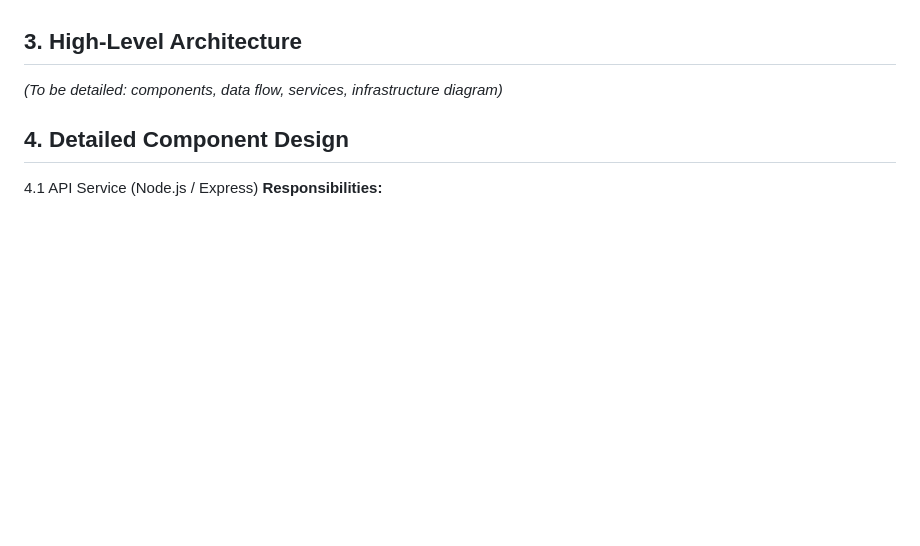
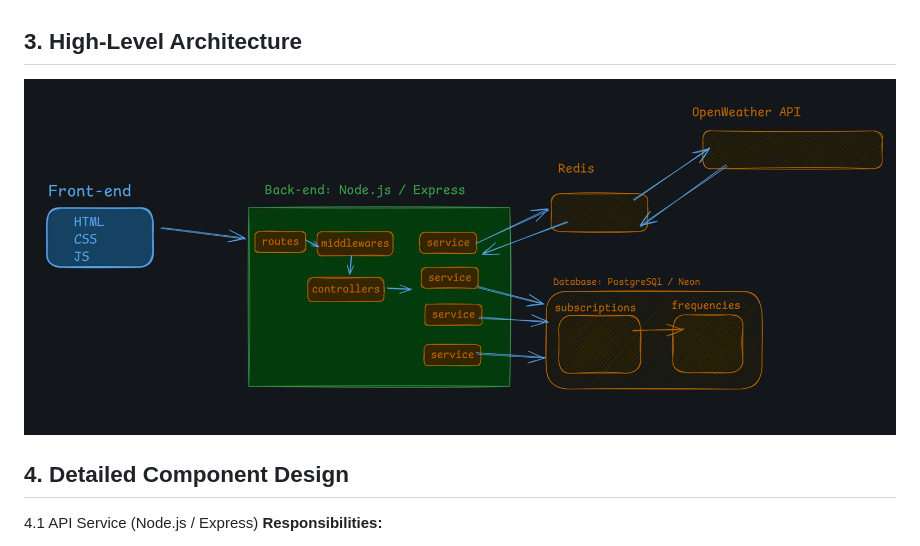
Before and after one commit to GenesisEducationKyiv/software-engineering-school-5-0-kvachikk, a Markdown page: docs/System Design Document.md, the part around the change. Drawn GitHub-style; blank space fills up the shorter version.

```diff
--- a/docs/System Design Document.md
+++ b/docs/System Design Document.md
@@ -50,7 +50,7 @@ Bandwidth
 - External API: 50 Mbps
 
 ## 3. High-Level Architecture
-_(To be detailed: components, data flow, services, infrastructure diagram)_
+![High-Level Architecture](https://github.com/GenesisEducationKyiv/software-engineering-school-5-0-kvachikk/blob/hw-2-system-design/docs/High-level-architech.png?raw=true)
 
 ## 4. Detailed Component Design
 
```
